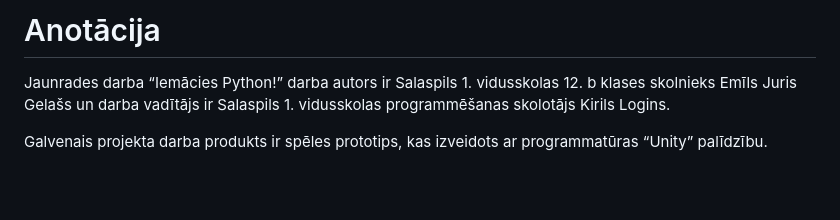
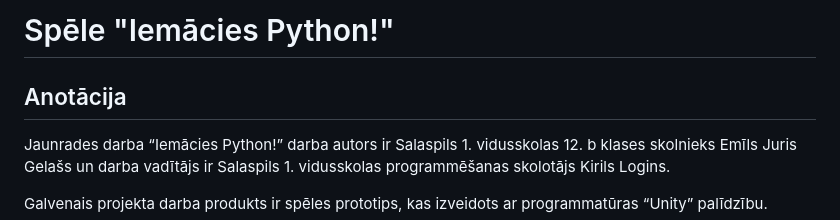
Before and after one commit to emik1234/Iemacies_Python, a Markdown page: README.md, the part around the change. GitHub-like rendering; blank space fills up the shorter version.

```diff
--- a/README.md
+++ b/README.md
@@ -1,4 +1,6 @@
-# Anotācija
+# Spēle "Iemācies Python!"
+
+## Anotācija
 
 Jaunrades darba “Iemācies Python!” darba autors ir Salaspils 1. vidusskolas 12. b klases skolnieks Emīls Juris Gelašs un darba vadītājs ir Salaspils 1. vidusskolas programmēšanas skolotājs Kirils Logins.
 
```
